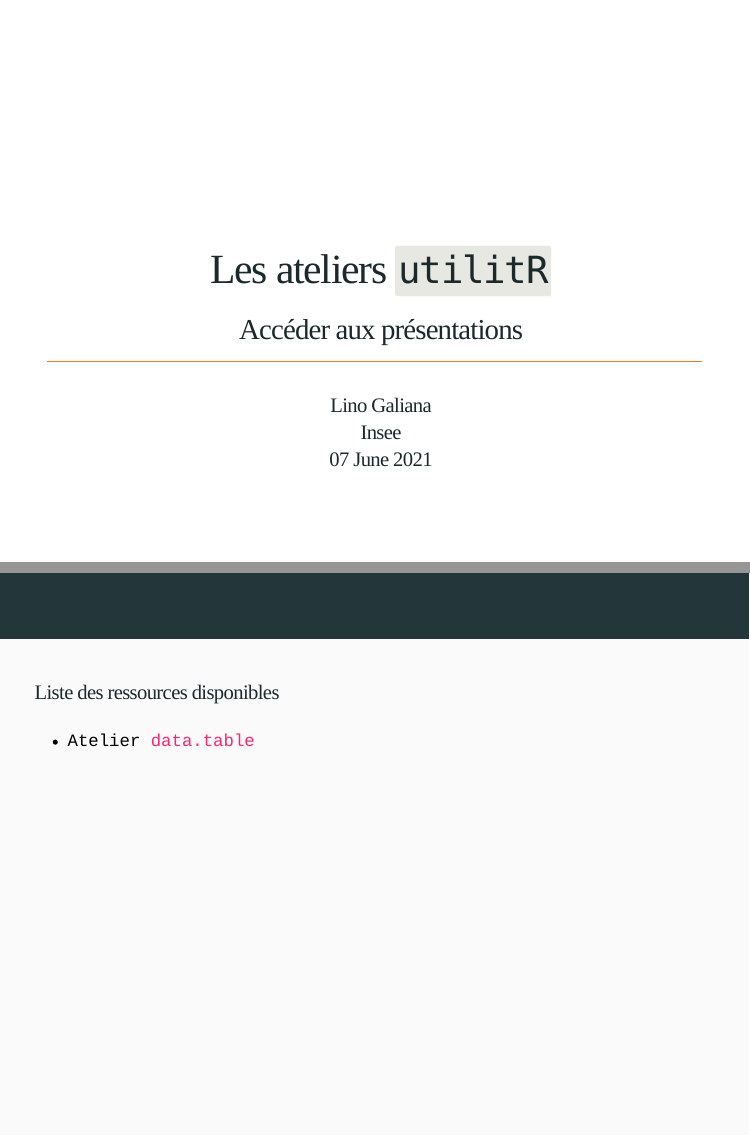
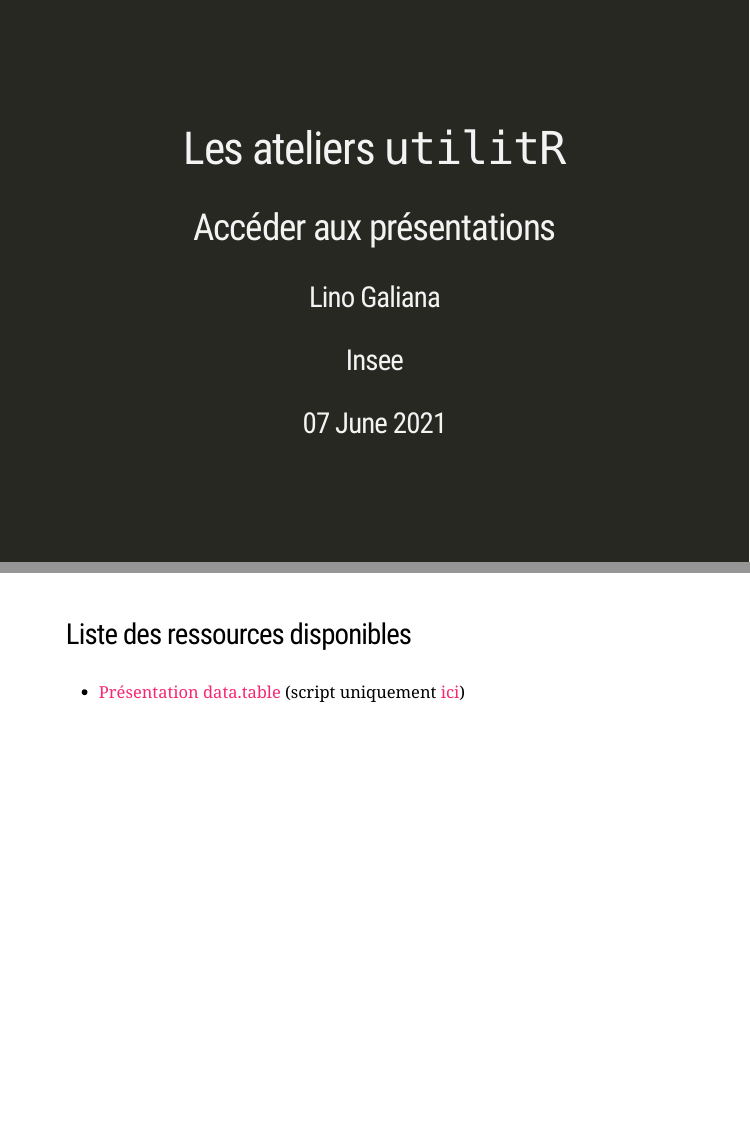
Before and after one commit to InseeFrLab/utilitr-presentation, an R Markdown document (ateliers/index.Rmd): pages 1 and 3 of 3, joined at a grey line. Rendered offline with R 4.5, knitr and Pandoc, with nearby package versions; the slides are laid out offline by our stand-in for remark.js, each with all of its steps uncovered, in fonts that may differ from those the slides ask for, and without slide numbers, shadows or browser add-ons; a font, style sheet, LaTeX package, included part or bibliography that could not be used is replaced or left out.

Commit message:
corrige liens relatifs + script R

```diff
--- a/ateliers/index.Rmd
+++ b/ateliers/index.Rmd
@@ -9,13 +9,13 @@
     new_session: yes
     self_contained: false
     css:
-    - ../css/default.css
-    - ../css/default-fonts.css
-    - ../css/style-utilitr.css
-    - ../css/icones-fa.css
-    - ../css/metropolis.css
-    - ../css/customize-slides.css
-    - ../custom.css
+    - css/default.css
+    - css/default-fonts.css
+    - css/style-utilitr.css
+    - css/icones-fa.css
+    - css/metropolis.css
+    - css/customize-slides.css
+    - css/custom.css
     includes:
       after_body: ../insert-logo.html
     lib_dir: libs
@@ -29,4 +29,4 @@
 ---
 ### Liste des ressources disponibles
 
-* Atelier [data.table](./datatable.html)
+* [Présentation data.table](./datatable.html) (script uniquement [ici](./datatable.R))
```
Also changed, not shown: ateliers/build.R (+4 -0 lines), ateliers/datatable.Rmd (+1 -1 lines).
